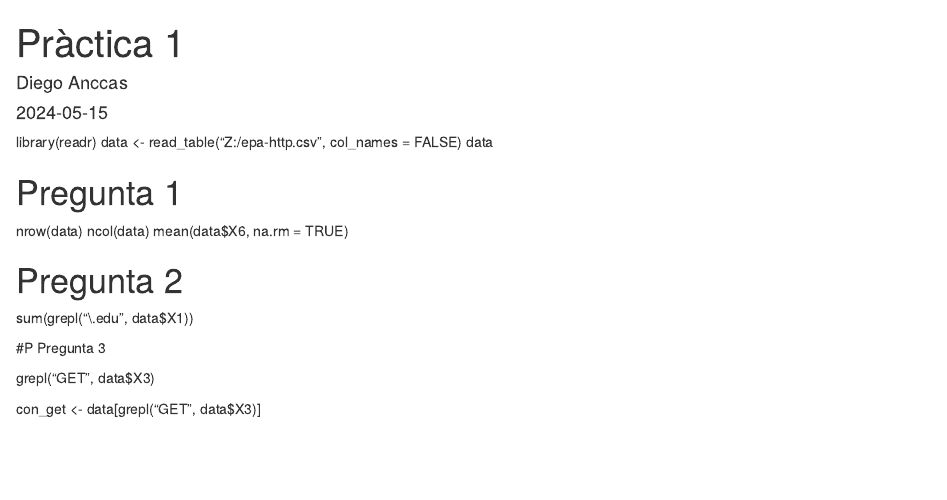
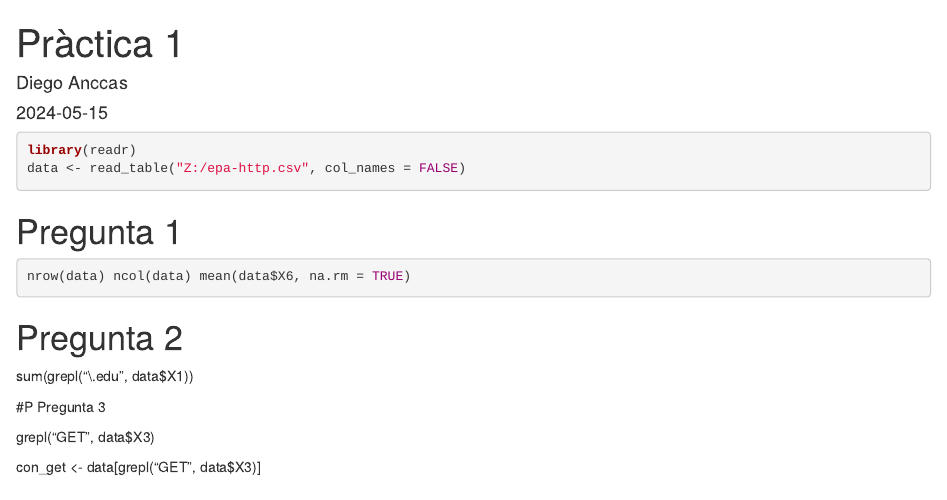
Before and after one commit to danccas/upc-barcelona-pc1, an R Markdown document (practica01.Rmd): the page in a window 1100 px wide, from its top. Rendered offline with R 4.5, knitr and Pandoc, with nearby package versions.

Commit message:
Cambio en el formato

````diff
--- a/practica01.Rmd
+++ b/practica01.Rmd
@@ -5,11 +5,16 @@ date: "`r Sys.Date()`"
 output: html_document
 ---
 
-library(readr) data \<- read_table("Z:/epa-http.csv", col_names = FALSE) data
+``` {#carga .r}
+library(readr)
+data <- read_table("Z:/epa-http.csv", col_names = FALSE)
+```
 
 # Pregunta 1
 
-nrow(data) ncol(data) mean(data\$X6, na.rm = TRUE)
+``` r
+nrow(data) ncol(data) mean(data$X6, na.rm = TRUE)
+```
 
 # Pregunta 2
 
````
